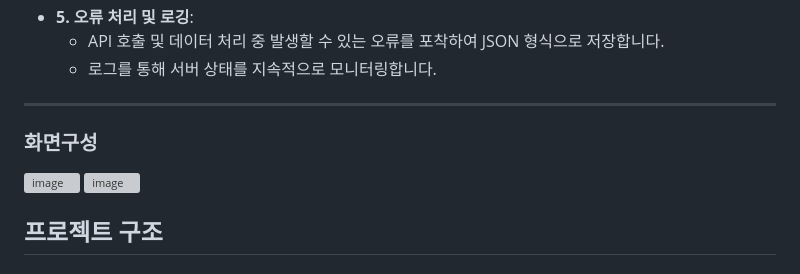
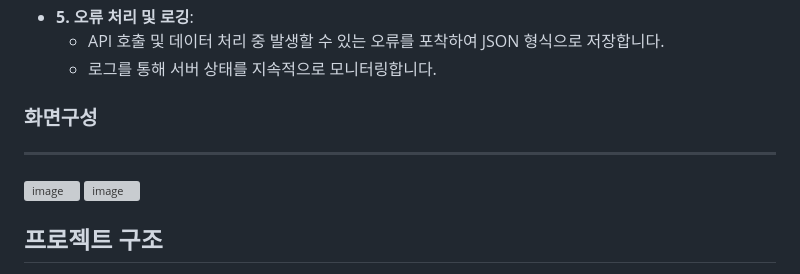
Before and after one commit to namgungcold/Dream_world, a Markdown page: README.md, the part around the change. GitHub-like rendering; grey boxes are pictures that could not be loaded.

```diff
--- a/README.md
+++ b/README.md
@@ -73,8 +73,9 @@
     - API 호출 및 데이터 처리 중 발생할 수 있는 오류를 포착하여 JSON 형식으로 저장합니다.
     - 로그를 통해 서버 상태를 지속적으로 모니터링합니다.
 
+
+### 화면구성
 ---
-### 화면구성
 ![image](https://github.com/user-attachments/assets/d2d8b30b-f3cf-4213-85c2-f7dcbfba1eec)
 ![image](https://github.com/user-attachments/assets/2b5e8a1a-09f5-4eb3-be25-898f1bf4c162)
 
```
